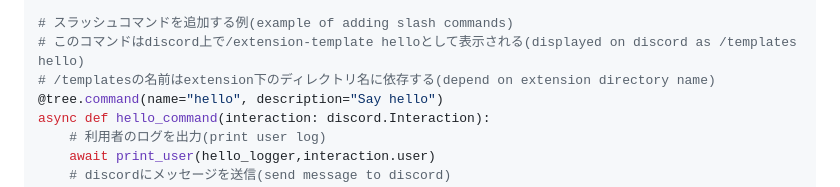
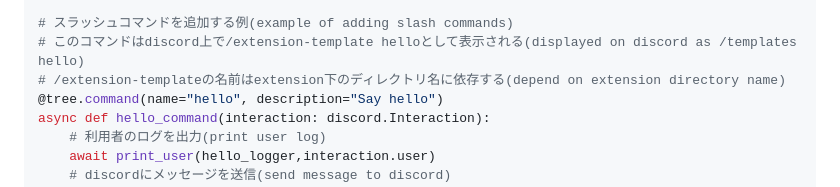
Before and after one commit to sleeping-mikan/server-bot-extensions, a Markdown page: README.md, the part around the change. GitHub-like rendering.

```diff
--- a/README.md
+++ b/README.md
@@ -47,7 +47,7 @@ hello_logger = extension_logger.getChild("hello")
 
 # スラッシュコマンドを追加する例(example of adding slash commands)
 # このコマンドはdiscord上で/extension-template helloとして表示される(displayed on discord as /templates hello)
-# /templatesの名前はextension下のディレクトリ名に依存する(depend on extension directory name)
+# /extension-templateの名前はextension下のディレクトリ名に依存する(depend on extension directory name)
 @tree.command(name="hello", description="Say hello")
 async def hello_command(interaction: discord.Interaction):
     # 利用者のログを出力(print user log)
```
